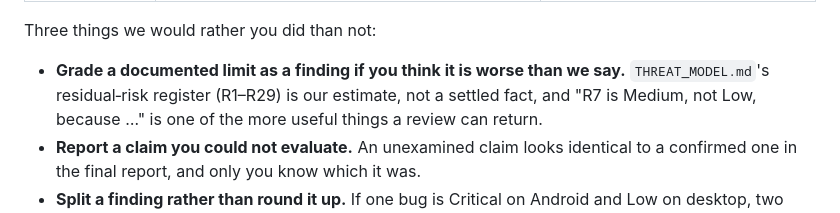
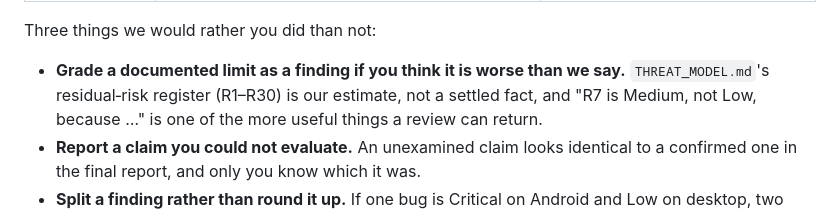
Before and after one commit to FluffyHorizon1/z-messanger, a Markdown page: docs/AUDIT_SCOPE.md, the part around one of its changes. GitHub-like rendering.

```diff
--- a/docs/AUDIT_SCOPE.md
+++ b/docs/AUDIT_SCOPE.md
@@ -279,7 +279,7 @@ piece of cryptanalysis that needs an unlocked device is not.
 Three things we would rather you did than not:
 
 * **Grade a documented limit as a finding if you think it is worse than we
-  say.** `THREAT_MODEL.md`'s residual‑risk register (R1–R29) is our estimate,
+  say.** `THREAT_MODEL.md`'s residual‑risk register (R1–R30) is our estimate,
   not a settled fact, and "R7 is Medium, not Low, because …" is one of the more
   useful things a review can return.
 * **Report a claim you could not evaluate.** An unexamined claim looks
```
Also changed, not shown: other parts of docs/AUDIT_SCOPE.md (+1 -1 lines), docs/THREAT_MODEL.md (+1 -0 lines).
